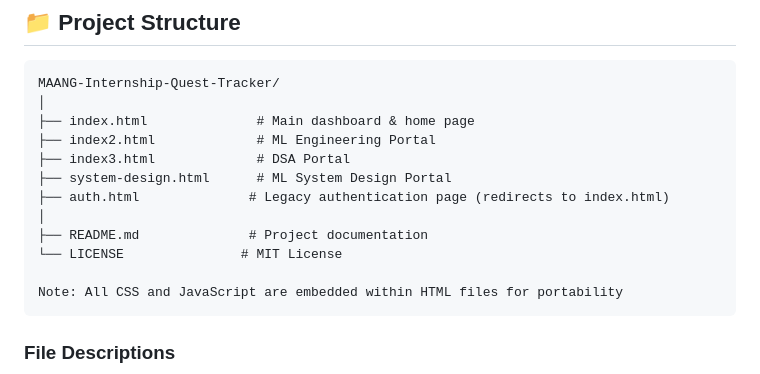
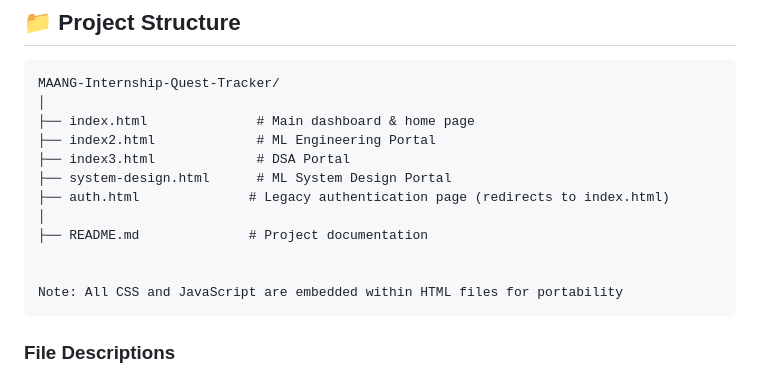
Before and after one commit to SangamDeveLoper/Artificial-Intelligence-Machine-Learning----Full-Roadmap, a Markdown page: README.md, the part around the change. Rendered like a GitHub page.

````diff
--- a/README.md
+++ b/README.md
@@ -254,7 +254,7 @@ MAANG-Internship-Quest-Tracker/
 ├── auth.html              # Legacy authentication page (redirects to index.html)
 │
 ├── README.md              # Project documentation
-└── LICENSE               # MIT License
+
 
 Note: All CSS and JavaScript are embedded within HTML files for portability
 ```
````
